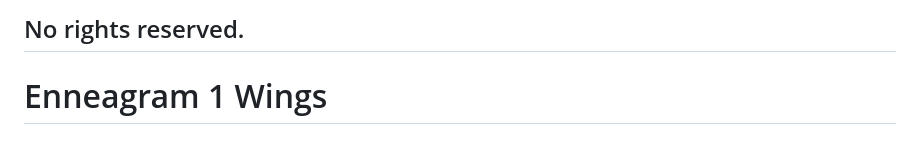
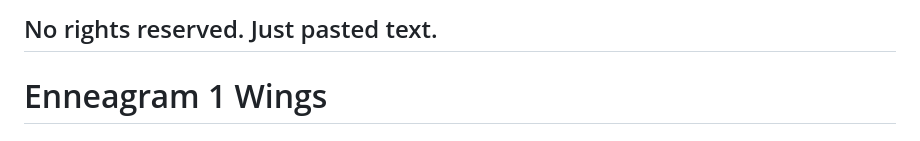
Before and after one commit to SlowsieNT/SlowsieNT.github.io, a Markdown page: persona/wings/readme.md, the part around the change. Rendered like a GitHub page.

```diff
--- a/persona/wings/readme.md
+++ b/persona/wings/readme.md
@@ -1,4 +1,4 @@
-## No rights reserved.
+## No rights reserved. Just pasted text.
 
 # Enneagram 1 Wings
 ## 1w9
```
